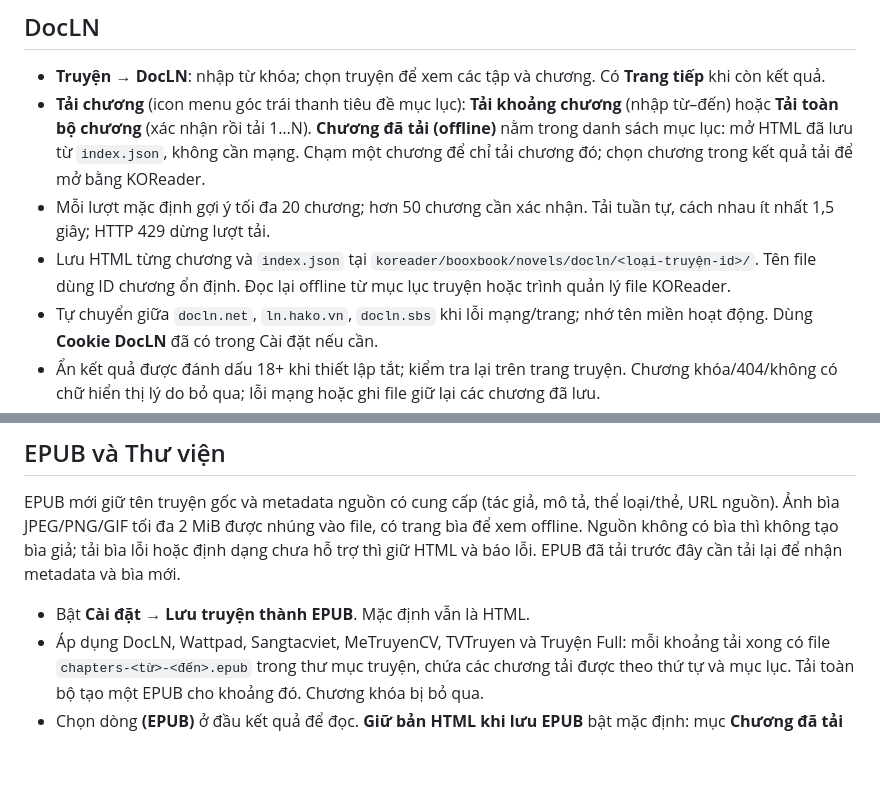
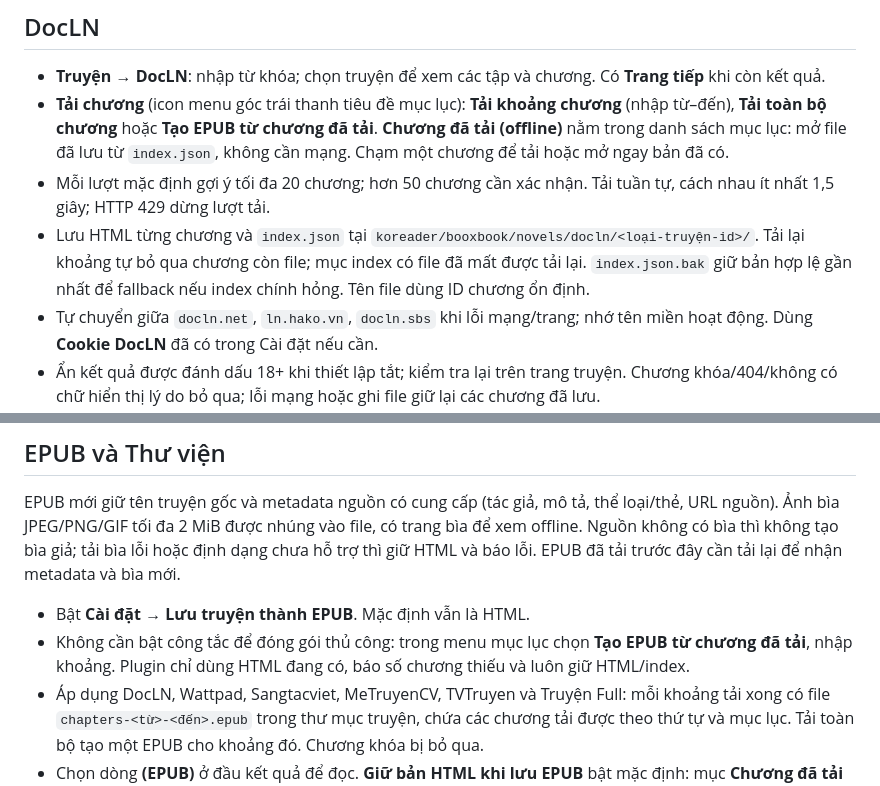
Before and after one commit to hongducdev/booxbook.koplugin, a Markdown page: docs/usage.md, 2 parts joined by grey strips. Drawn GitHub-style; blank space fills up the shorter version.

```diff
--- a/docs/usage.md
+++ b/docs/usage.md
@@ -20,9 +20,9 @@ Màn hình chính hiện phiên bản ngay dưới tiêu đề. Điều hướng
 ## DocLN
 
 - **Truyện → DocLN**: nhập từ khóa; chọn truyện để xem các tập và chương. Có **Trang tiếp** khi còn kết quả.
-- **Tải chương** (icon menu góc trái thanh tiêu đề mục lục): **Tải khoảng chương** (nhập từ–đến) hoặc **Tải toàn bộ chương** (xác nhận rồi tải 1…N). **Chương đã tải (offline)** nằm trong danh sách mục lục: mở HTML đã lưu từ `index.json`, không cần mạng. Chạm một chương để chỉ tải chương đó; chọn chương trong kết quả tải để mở bằng KOReader.
+- **Tải chương** (icon menu góc trái thanh tiêu đề mục lục): **Tải khoảng chương** (nhập từ–đến), **Tải toàn bộ chương** hoặc **Tạo EPUB từ chương đã tải**. **Chương đã tải (offline)** nằm trong danh sách mục lục: mở file đã lưu từ `index.json`, không cần mạng. Chạm một chương để tải hoặc mở ngay bản đã có.
 - Mỗi lượt mặc định gợi ý tối đa 20 chương; hơn 50 chương cần xác nhận. Tải tuần tự, cách nhau ít nhất 1,5 giây; HTTP 429 dừng lượt tải.
-- Lưu HTML từng chương và `index.json` tại `koreader/booxbook/novels/docln/<loại-truyện-id>/`. Tên file dùng ID chương ổn định. Đọc lại offline từ mục lục truyện hoặc trình quản lý file KOReader.
+- Lưu HTML từng chương và `index.json` tại `koreader/booxbook/novels/docln/<loại-truyện-id>/`. Tải lại khoảng tự bỏ qua chương còn file; mục index có file đã mất được tải lại. `index.json.bak` giữ bản hợp lệ gần nhất để fallback nếu index chính hỏng. Tên file dùng ID chương ổn định.
 - Tự chuyển giữa `docln.net`, `ln.hako.vn`, `docln.sbs` khi lỗi mạng/trang; nhớ tên miền hoạt động. Dùng **Cookie DocLN** đã có trong Cài đặt nếu cần.
 - Ẩn kết quả được đánh dấu 18+ khi thiết lập tắt; kiểm tra lại trên trang truyện. Chương khóa/404/không có chữ hiển thị lý do bỏ qua; lỗi mạng hoặc ghi file giữ lại các chương đã lưu.
 - Hỗ trợ nội dung công khai được đóng gói trong HTML theo cách của [Nekori LNHako](https://github.com/Yuneko-dev/Nekori-plugins/tree/c29b05de71bf71e5321d6488014d027d7b2f68cb/plugins/vietnamese/LNHako). [Thông báo MIT](../booxbook.koplugin/THIRD-PARTY-NOTICES.md). EPUB tùy chọn trong Cài đặt; tải ảnh chương để bước sau.
@@ -60,6 +60,7 @@ lỗi hoặc định dạng chưa hỗ trợ thì giữ HTML và báo lỗi. EPU
 cần tải lại để nhận metadata và bìa mới.
 
 - Bật **Cài đặt → Lưu truyện thành EPUB**. Mặc định vẫn là HTML.
+- Không cần bật công tắc để đóng gói thủ công: trong menu mục lục chọn **Tạo EPUB từ chương đã tải**, nhập khoảng. Plugin chỉ dùng HTML đang có, báo số chương thiếu và luôn giữ HTML/index.
 - Áp dụng DocLN, Wattpad, Sangtacviet, MeTruyenCV, TVTruyen và Truyện Full: mỗi khoảng tải xong có file
   `chapters-<từ>-<đến>.epub` trong thư mục truyện, chứa các chương tải được theo
   thứ tự và mục lục. Tải toàn bộ tạo một EPUB cho khoảng đó. Chương khóa bị bỏ qua.
```
Also changed, not shown: docs/development-roadmap.md (+8 -0 lines), docs/system-architecture.md (+4 -2 lines).
